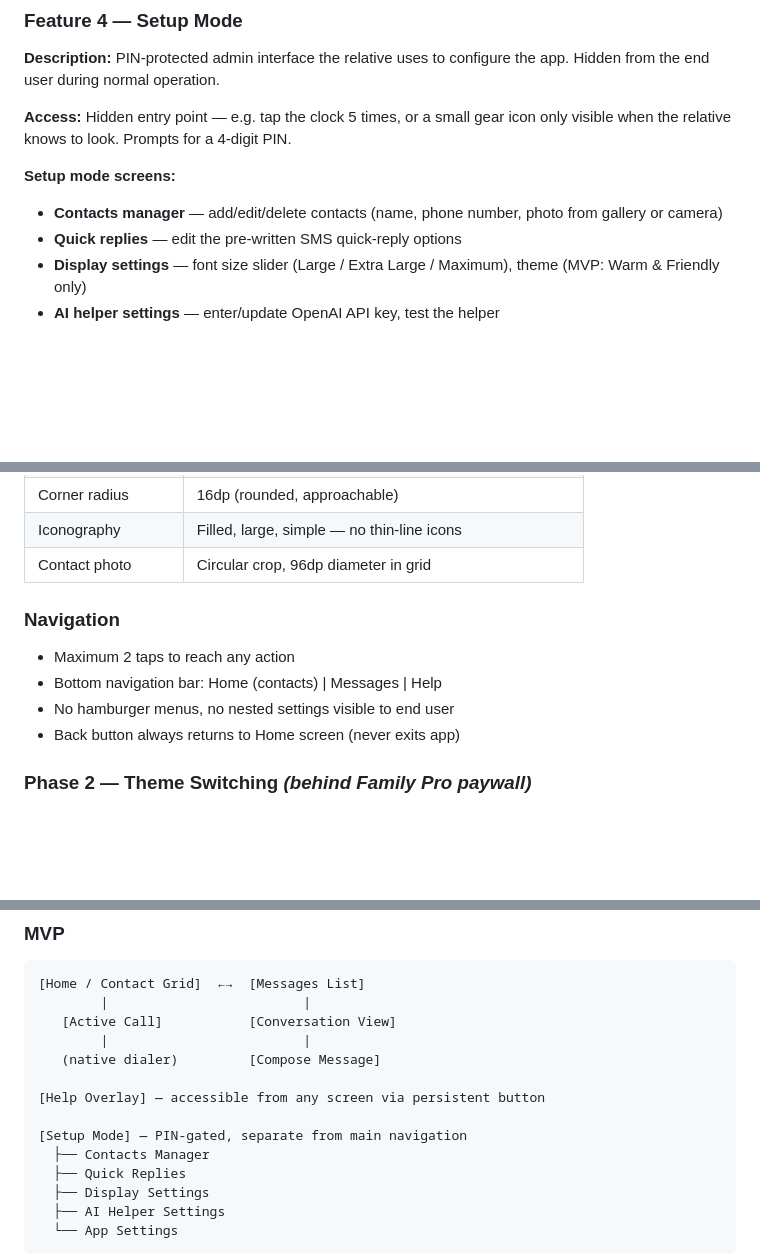
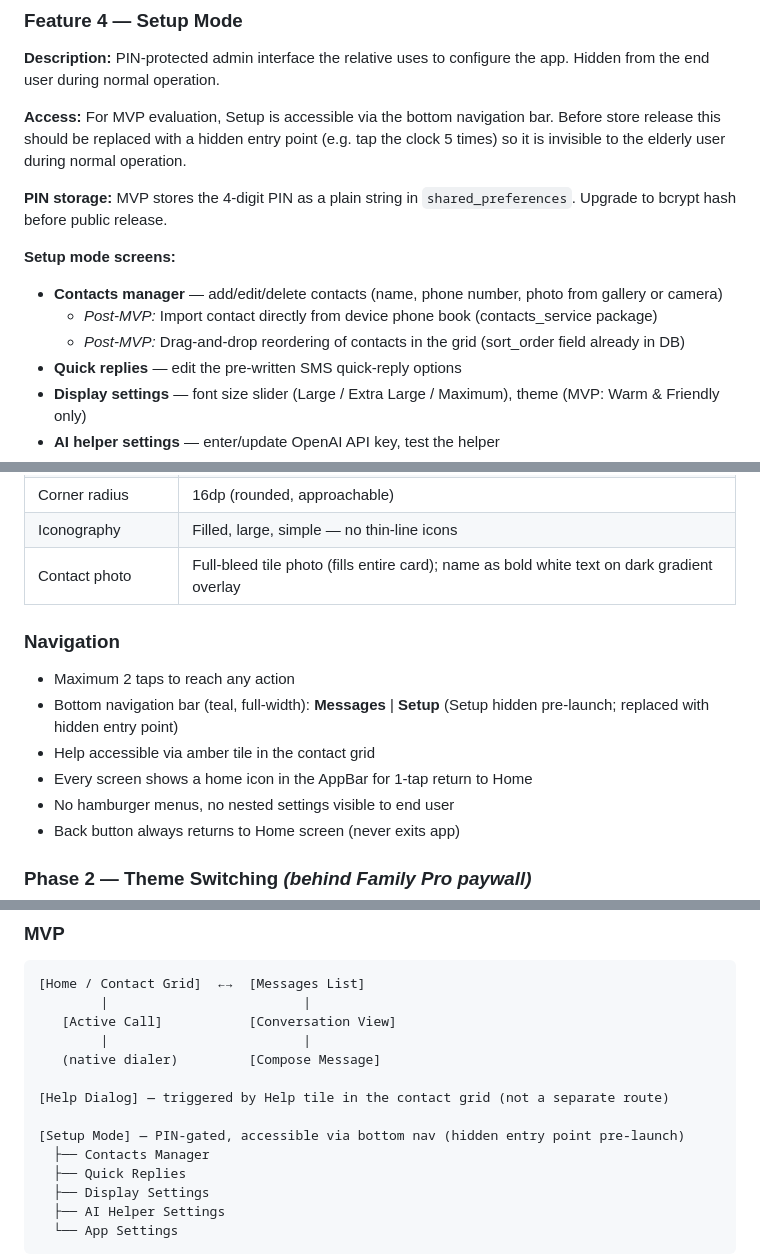
Before and after one commit to MJMaster91/ClaudeProjects, a Markdown page: ElderAid-Spec.md, 3 parts joined by grey strips. Drawn GitHub-style; blank space fills up the shorter version.

```diff
--- a/ElderAid-Spec.md
+++ b/ElderAid-Spec.md
@@ -129,10 +131,14 @@ The app fully replaces the normal phone home screen. No access to other apps dur
 ### Feature 4 — Setup Mode
 **Description:** PIN-protected admin interface the relative uses to configure the app. Hidden from the end user during normal operation.
 
-**Access:** Hidden entry point — e.g. tap the clock 5 times, or a small gear icon only visible when the relative knows to look. Prompts for a 4-digit PIN.
+**Access:** For MVP evaluation, Setup is accessible via the bottom navigation bar. Before store release this should be replaced with a hidden entry point (e.g. tap the clock 5 times) so it is invisible to the elderly user during normal operation.
+
+**PIN storage:** MVP stores the 4-digit PIN as a plain string in `shared_preferences`. Upgrade to bcrypt hash before public release.
 
 **Setup mode screens:**
 - **Contacts manager** — add/edit/delete contacts (name, phone number, photo from gallery or camera)
+  - *Post-MVP:* Import contact directly from device phone book (contacts_service package)
+  - *Post-MVP:* Drag-and-drop reordering of contacts in the grid (sort_order field already in DB)
 - **Quick replies** — edit the pre-written SMS quick-reply options
 - **Display settings** — font size slider (Large / Extra Large / Maximum), theme (MVP: Warm & Friendly only)
 - **AI helper settings** — enter/update OpenAI API key, test the helper
@@ -268,11 +274,13 @@ The app fully replaces the normal phone home screen. No access to other apps dur
 | Tap target minimum | 64×64dp (exceeds WCAG 2.1 AA 44px minimum) |
 | Corner radius | 16dp (rounded, approachable) |
 | Iconography | Filled, large, simple — no thin-line icons |
-| Contact photo | Circular crop, 96dp diameter in grid |
+| Contact photo | Full-bleed tile photo (fills entire card); name as bold white text on dark gradient overlay |
 
 ### Navigation
 - Maximum 2 taps to reach any action
-- Bottom navigation bar: Home (contacts) | Messages | Help
+- Bottom navigation bar (teal, full-width): **Messages** | **Setup** (Setup hidden pre-launch; replaced with hidden entry point)
+- Help accessible via amber tile in the contact grid
+- Every screen shows a home icon in the AppBar for 1-tap return to Home
 - No hamburger menus, no nested settings visible to end user
 - Back button always returns to Home screen (never exits app)
 
@@ -293,9 +301,9 @@ The app fully replaces the normal phone home screen. No access to other apps dur
         |                         |
    (native dialer)         [Compose Message]
 
-[Help Overlay] — accessible from any screen via persistent button
+[Help Dialog] — triggered by Help tile in the contact grid (not a separate route)
 
-[Setup Mode] — PIN-gated, separate from main navigation
+[Setup Mode] — PIN-gated, accessible via bottom nav (hidden entry point pre-launch)
   ├── Contacts Manager
   ├── Quick Replies
   ├── Display Settings
```
Also changed, not shown: other parts of ElderAid-Spec.md (+28 -3 lines).
